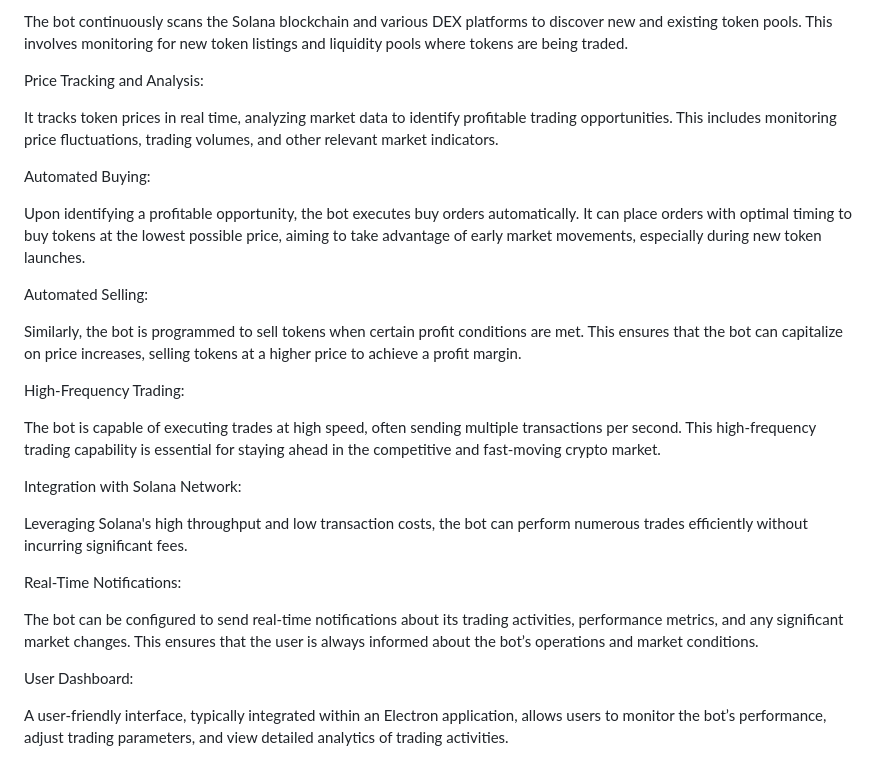
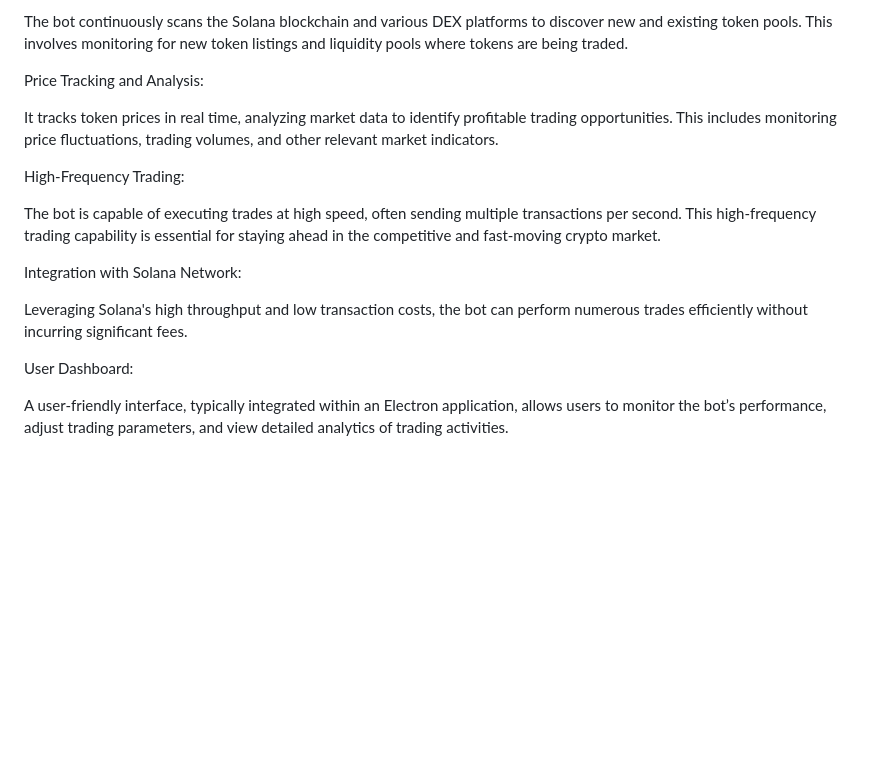
Before and after one commit to mhuzaifah/Auto-Sniper-Sol-Trading-Bot, a Markdown page: README.md, the part around the change. Rendered like a GitHub page; blank space fills up the shorter version.

```diff
--- a/README.md
+++ b/README.md
@@ -20,14 +20,6 @@ Price Tracking and Analysis:
 
 It tracks token prices in real time, analyzing market data to identify profitable trading opportunities. This includes monitoring price fluctuations, trading volumes, and other relevant market indicators.
 
-Automated Buying:
-
-Upon identifying a profitable opportunity, the bot executes buy orders automatically. It can place orders with optimal timing to buy tokens at the lowest possible price, aiming to take advantage of early market movements, especially during new token launches.
-
-Automated Selling:
-
-Similarly, the bot is programmed to sell tokens when certain profit conditions are met. This ensures that the bot can capitalize on price increases, selling tokens at a higher price to achieve a profit margin.
-
 High-Frequency Trading:
 
 The bot is capable of executing trades at high speed, often sending multiple transactions per second. This high-frequency trading capability is essential for staying ahead in the competitive and fast-moving crypto market.
@@ -35,10 +27,6 @@ The bot is capable of executing trades at high speed, often sending multiple tra
 Integration with Solana Network:
 
 Leveraging Solana's high throughput and low transaction costs, the bot can perform numerous trades efficiently without incurring significant fees.
-
-Real-Time Notifications:
-
-The bot can be configured to send real-time notifications about its trading activities, performance metrics, and any significant market changes. This ensures that the user is always informed about the bot’s operations and market conditions.
 
 User Dashboard:
 
```
